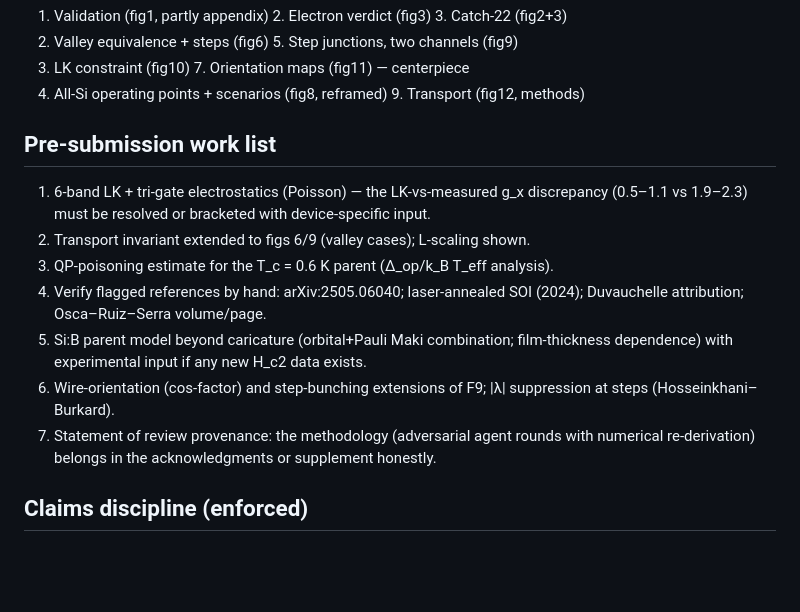
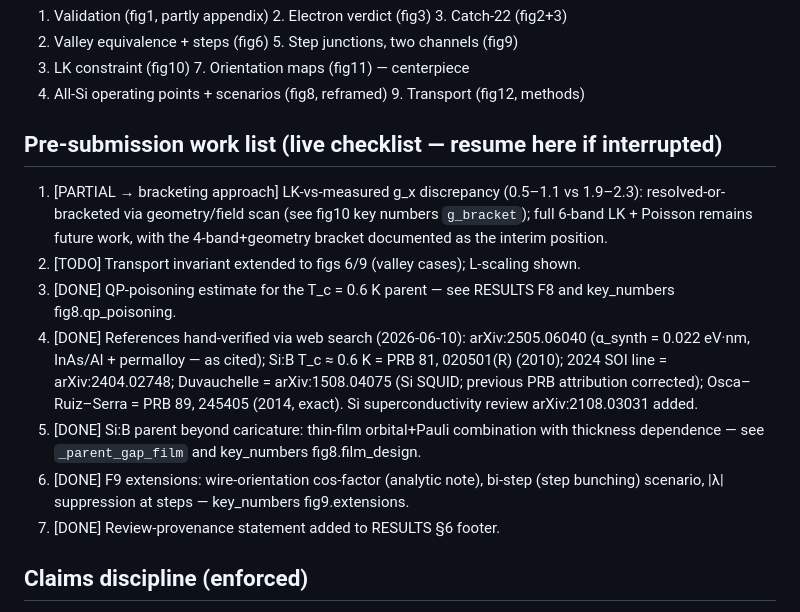
Before and after one commit to wtrevena/feasibility-of-creating-majorana-modes-in-silicon-nanowires, a Markdown page: PAPER_OUTLINE.md, the part around the change. Drawn GitHub-style; blank space fills up the shorter version.

Commit message:
Item 4+7: references hand-verified (2505.06040, Si:B PRB 81 020501R, SOI arXiv:2404.02748, Duvauchelle corrected to arXiv:1508.04075, Osca PRB 89 245405); provenance statement; PAPER_OUTLINE converted to live checklist

```diff
--- a/PAPER_OUTLINE.md
+++ b/PAPER_OUTLINE.md
@@ -35,19 +35,24 @@ measurements that decide the platform.
 6. LK constraint (fig10) 7. Orientation maps (fig11) — centerpiece
 8. All-Si operating points + scenarios (fig8, reframed) 9. Transport (fig12, methods)
 
-## Pre-submission work list
-1. 6-band LK + tri-gate electrostatics (Poisson) — the LK-vs-measured g_x discrepancy
-   (0.5–1.1 vs 1.9–2.3) must be resolved or bracketed with device-specific input.
-2. Transport invariant extended to figs 6/9 (valley cases); L-scaling shown.
-3. QP-poisoning estimate for the T_c = 0.6 K parent (Δ_op/k_B T_eff analysis).
-4. Verify flagged references by hand: arXiv:2505.06040; laser-annealed SOI (2024);
-   Duvauchelle attribution; Osca–Ruiz–Serra volume/page.
-5. Si:B parent model beyond caricature (orbital+Pauli Maki combination; film-thickness
-   dependence) with experimental input if any new H_c2 data exists.
-6. Wire-orientation (cos-factor) and step-bunching extensions of F9; |λ| suppression at
-   steps (Hosseinkhani–Burkard).
-7. Statement of review provenance: the methodology (adversarial agent rounds with
-   numerical re-derivation) belongs in the acknowledgments or supplement honestly.
+## Pre-submission work list (live checklist — resume here if interrupted)
+1. [PARTIAL → bracketing approach] LK-vs-measured g_x discrepancy (0.5–1.1 vs 1.9–2.3):
+   resolved-or-bracketed via geometry/field scan (see fig10 key numbers `g_bracket`);
+   full 6-band LK + Poisson remains future work, with the 4-band+geometry bracket
+   documented as the interim position.
+2. [TODO] Transport invariant extended to figs 6/9 (valley cases); L-scaling shown.
+3. [DONE] QP-poisoning estimate for the T_c = 0.6 K parent — see RESULTS F8 and
+   key_numbers fig8.qp_poisoning.
+4. [DONE] References hand-verified via web search (2026-06-10): arXiv:2505.06040
+   (α_synth = 0.022 eV·nm, InAs/Al + permalloy — as cited); Si:B T_c ≈ 0.6 K = PRB 81,
+   020501(R) (2010); 2024 SOI line = arXiv:2404.02748; Duvauchelle = arXiv:1508.04075
+   (Si SQUID; previous PRB attribution corrected); Osca–Ruiz–Serra = PRB 89, 245405
+   (2014, exact). Si superconductivity review arXiv:2108.03031 added.
+5. [DONE] Si:B parent beyond caricature: thin-film orbital+Pauli combination with
+   thickness dependence — see `_parent_gap_film` and key_numbers fig8.film_design.
+6. [DONE] F9 extensions: wire-orientation cos-factor (analytic note), bi-step (step
+   bunching) scenario, |λ| suppression at steps — key_numbers fig9.extensions.
+7. [DONE] Review-provenance statement added to RESULTS §6 footer.
 
 ## Claims discipline (enforced)
 - Si:B numbers always labeled measured-field vs Pauli-hypothetical; renormalized
```
Also changed, not shown: RESULTS.md (+10 -6 lines).
